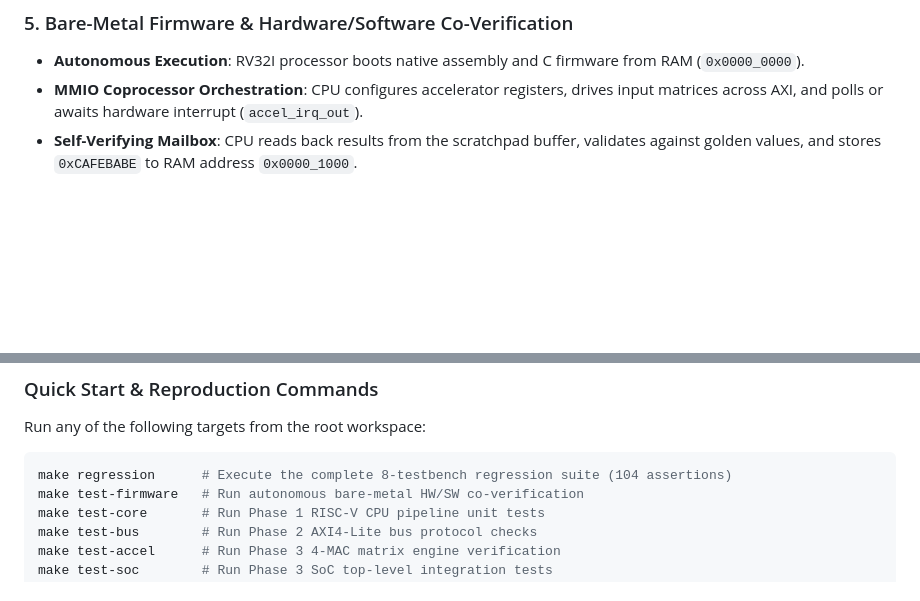
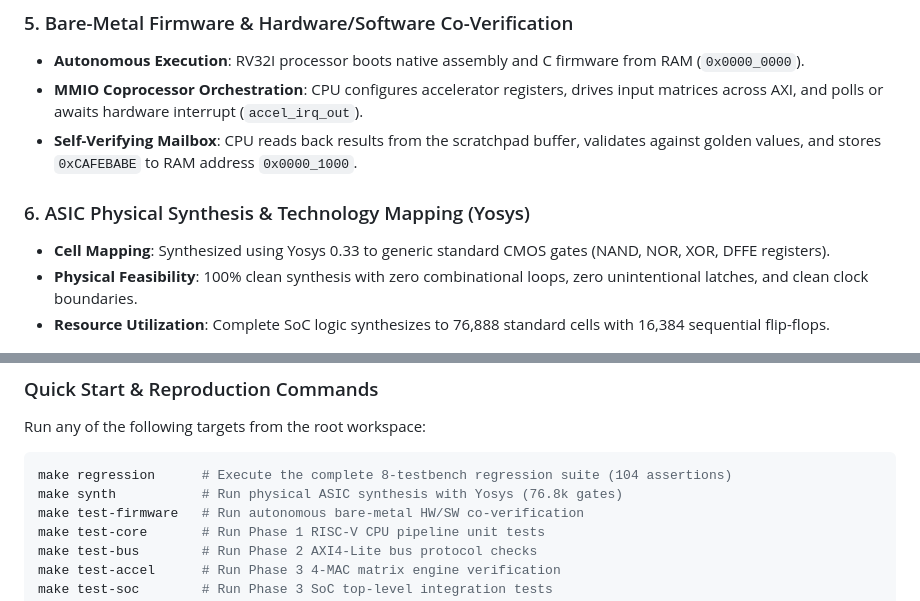
Before and after one commit to sushrutchhatkuli/rv32i-axi-accelerator-uvm, a Markdown page: README.md, 2 parts joined by grey strips. GitHub-like rendering; blank space fills up the shorter version.

````diff
--- a/README.md
+++ b/README.md
@@ -68,6 +69,11 @@ flowchart TB
 - **MMIO Coprocessor Orchestration**: CPU configures accelerator registers, drives input matrices across AXI, and polls or awaits hardware interrupt (`accel_irq_out`).
 - **Self-Verifying Mailbox**: CPU reads back results from the scratchpad buffer, validates against golden values, and stores `0xCAFEBABE` to RAM address `0x0000_1000`.
 
+### 6. ASIC Physical Synthesis & Technology Mapping (Yosys)
+- **Cell Mapping**: Synthesized using Yosys 0.33 to generic standard CMOS gates (NAND, NOR, XOR, DFFE registers).
+- **Physical Feasibility**: 100% clean synthesis with zero combinational loops, zero unintentional latches, and clean clock boundaries.
+- **Resource Utilization**: Complete SoC logic synthesizes to 76,888 standard cells with 16,384 sequential flip-flops.
+
 ![IEEE 1800.2 UVM Verification Architecture](docs/assets/uvm_architecture.png)
 
 ---
@@ -109,6 +125,7 @@ Run any of the following targets from the root workspace:
 
 ```bash
 make regression      # Execute the complete 8-testbench regression suite (104 assertions)
+make synth           # Run physical ASIC synthesis with Yosys (76.8k gates)
 make test-firmware   # Run autonomous bare-metal HW/SW co-verification
 make test-core       # Run Phase 1 RISC-V CPU pipeline unit tests
 make test-bus        # Run Phase 2 AXI4-Lite bus protocol checks
````
Also changed, not shown: other parts of README.md (+14 -0 lines), docs/01 - Architecture & RTL/03_ASIC_Physical_Synthesis_Report.md (added, +20 -0 lines), docs/assets/firmware_simulation_pass.png (added), 5 other files.
